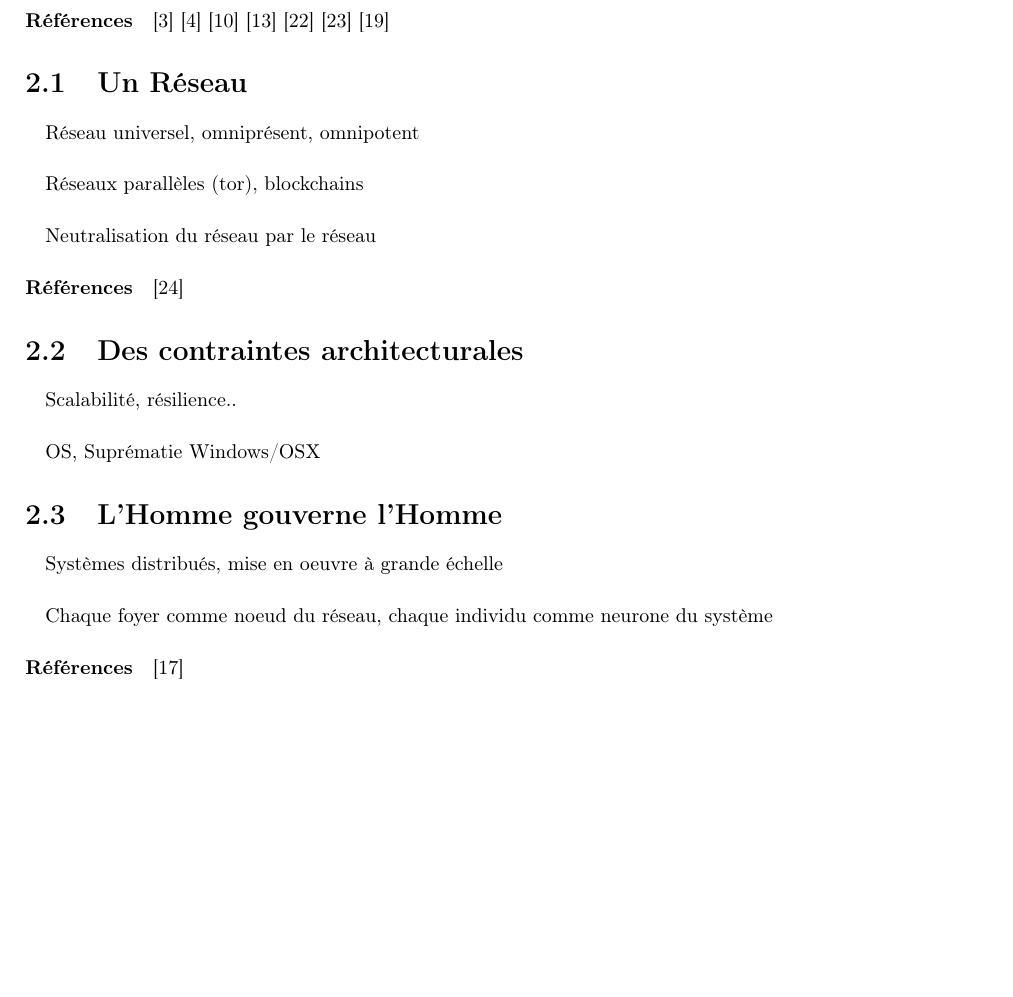
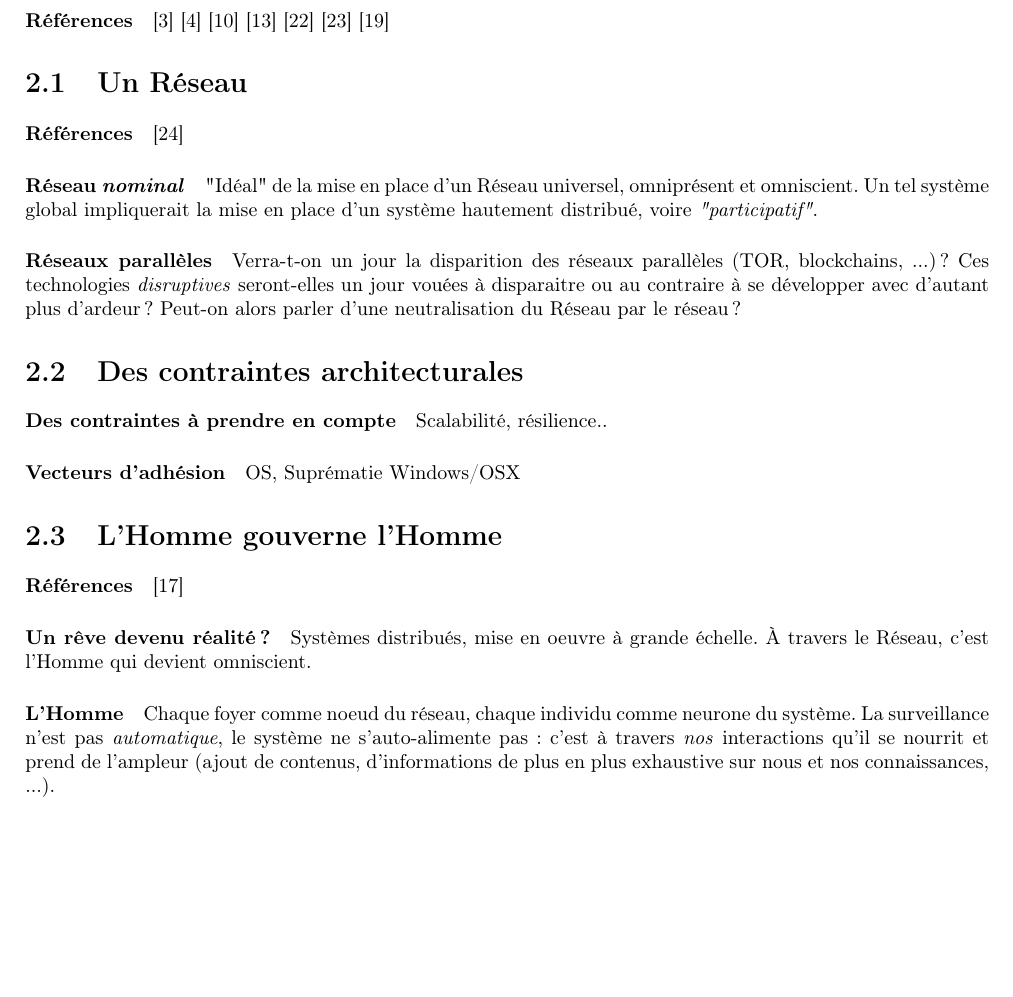
Before and after one commit to tomorrow-paper/paper, a LaTeX document (paper.tex, which reads chapters/02/00_un_systeme.tex): part of page 8 of 12, cut so that both start at the same text. Compiled offline with pdfLaTeX.

Commit message:
Brouillon rédaction chapitre 2

```diff
--- a/chapters/02/00_un_systeme.tex
+++ b/chapters/02/00_un_systeme.tex
@@ -11,16 +11,30 @@
 \cite{PsychoPass}
 
 \section{Un Réseau}
-\paragraph{} Réseau universel, omniprésent, omnipotent
-\paragraph{} Réseaux parallèles (tor), blockchains
-\paragraph{} Neutralisation du réseau par le réseau
 \paragraph{Références} \cite{DarkWeb:0}
 
+\paragraph{Réseau \emph{nominal}} "Idéal" de la mise en place d'un Réseau universel, omniprésent
+et omniscient. Un tel système global impliquerait la mise en place d'un système hautement
+distribué, voire \emph{"participatif"}.
+
+\paragraph{Réseaux parallèles} Verra-t-on un jour la disparition des réseaux parallèles
+(TOR, blockchains, ...) ? Ces technologies \emph{disruptives} seront-elles un jour vouées
+à disparaitre ou au contraire à se développer avec d'autant plus d'ardeur ? Peut-on alors
+parler d'une neutralisation du Réseau par le réseau ?
+
+
 \section{Des contraintes architecturales}
-\paragraph{} Scalabilité, résilience..
-\paragraph{} OS, Suprématie Windows/OSX
+\paragraph{Des contraintes à prendre en compte} Scalabilité, résilience..
+\paragraph{Vecteurs d'adhésion} OS, Suprématie Windows/OSX
+
 
 \section{L'Homme gouverne l'Homme}
-\paragraph{} Systèmes distribués, mise en oeuvre à grande échelle
-\paragraph{} Chaque foyer comme noeud du réseau, chaque individu comme neurone du système
 \paragraph{Références} \cite{GhostInTheShell}
+
+\paragraph{Un rêve devenu réalité ?} Systèmes distribués, mise en oeuvre à grande échelle.
+À travers le Réseau, c'est l'Homme qui devient omniscient.
+
+\paragraph{L'Homme} Chaque foyer comme noeud du réseau, chaque individu comme neurone du
+système. La surveillance n'est pas \emph{automatique}, le système ne s'auto-alimente pas :
+c'est à travers \emph{nos} interactions qu'il se nourrit et prend de l'ampleur (ajout de
+contenus, d'informations de plus en plus exhaustive sur nous et nos connaissances, ...).
```
